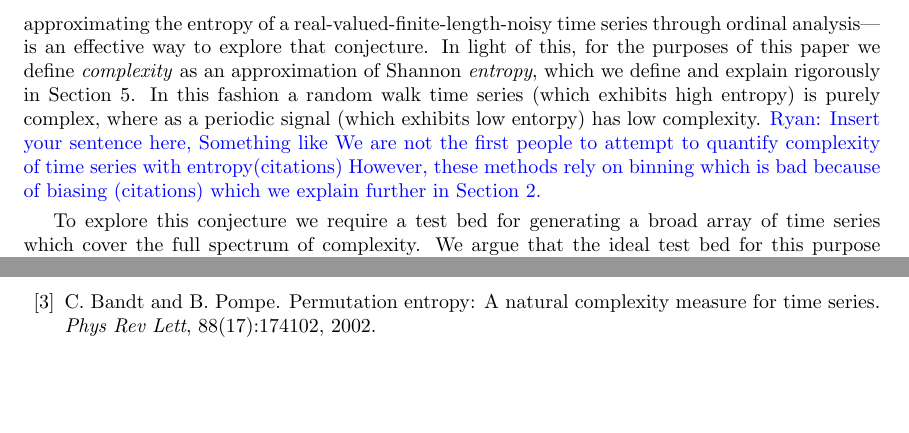
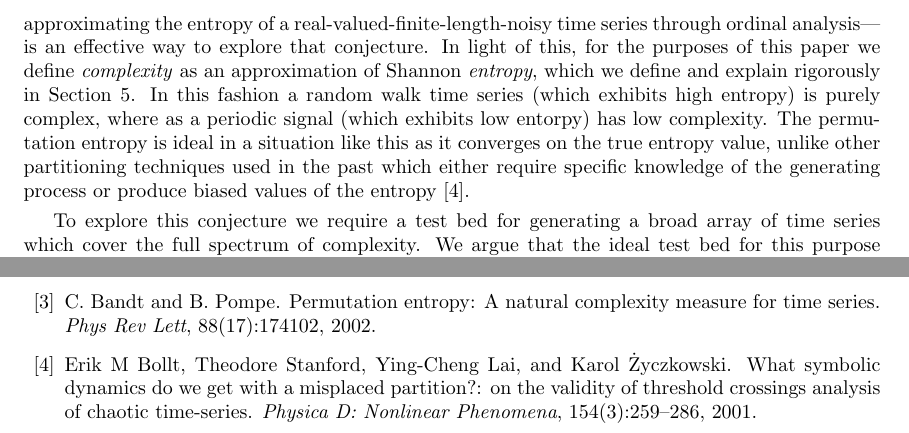
Before and after one commit to dtbinh/Complexity--2014, a LaTeX paper (pecomplexity.tex, which reads intro.tex): two parts of pages 3 and 27 of 29, joined at a grey line, cut so that both start at the same text, the shorter picture padded with empty space. Compiled offline with pdfLaTeX.

Commit message:
add sentence to intro

```diff
--- a/intro.tex
+++ b/intro.tex
@@ -54,7 +54,7 @@ Unfortunately, as a corollary of the undecidability of the halting problem: ther
 
 To answer this question and for the purposes of this paper we focus on real-valued (possibly) noisy scalar time series which appear \emph{complicated}, i.e., they exhibit interesting behavior, for instance, not of low period, strictly monotonic, or constant. We make no assumptions about the generating process's properties,(e.g., linear, nonlinear, deterministic, stochastic, stationary, non-stationary, etc.) and we attempt to measure empirically where on the previously mentioned spectrum of \emph{complexity} the time series exists.
 We argue that an extension of \emph{permutation entropy}
-\cite{bandt2002per}---a method for approximating the entropy of a real-valued-finite-length-noisy time series through ordinal analysis---is an effective way to explore that conjecture. In light of this, for the purposes of this paper we define \emph{complexity} as an approximation of Shannon \emph{entropy}, which we define and explain rigorously in Section \ref{sec:meaComplex}. In this fashion a random walk time series (which exhibits high entropy) is purely complex, where as a periodic signal (which exhibits low entorpy) has low complexity. {\color{blue} Ryan: Insert your sentence here, Something like We are not the first people to attempt to quantify complexity of time series with entropy(citations) However, these methods rely on binning which is bad because of biasing (citations) which we explain further in Section \ref{sec:related}.}
+\cite{bandt2002per}---a method for approximating the entropy of a real-valued-finite-length-noisy time series through ordinal analysis---is an effective way to explore that conjecture. In light of this, for the purposes of this paper we define \emph{complexity} as an approximation of Shannon \emph{entropy}, which we define and explain rigorously in Section \ref{sec:meaComplex}. In this fashion a random walk time series (which exhibits high entropy) is purely complex, where as a periodic signal (which exhibits low entorpy) has low complexity. The permutation entropy is ideal in a situation like this as it converges on the true entropy value, unlike other partitioning techniques used in the past which either require specific knowledge of the generating process or produce biased values of the entropy~\cite{bollt2001}.
 
 
 %[[Introduce and make it clear why we choose comp. perf. as test bed.]]
```
